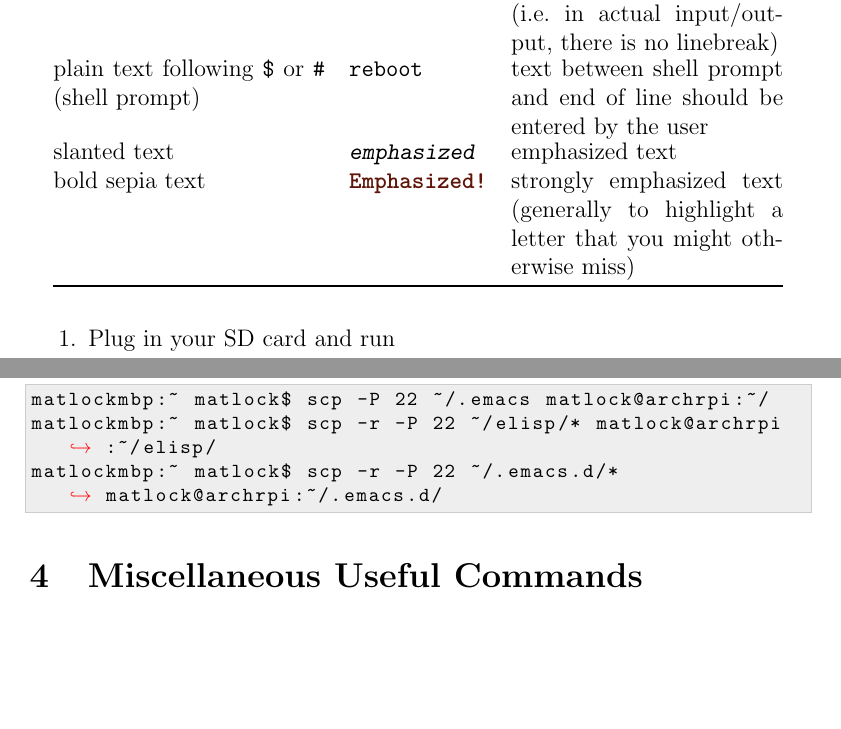
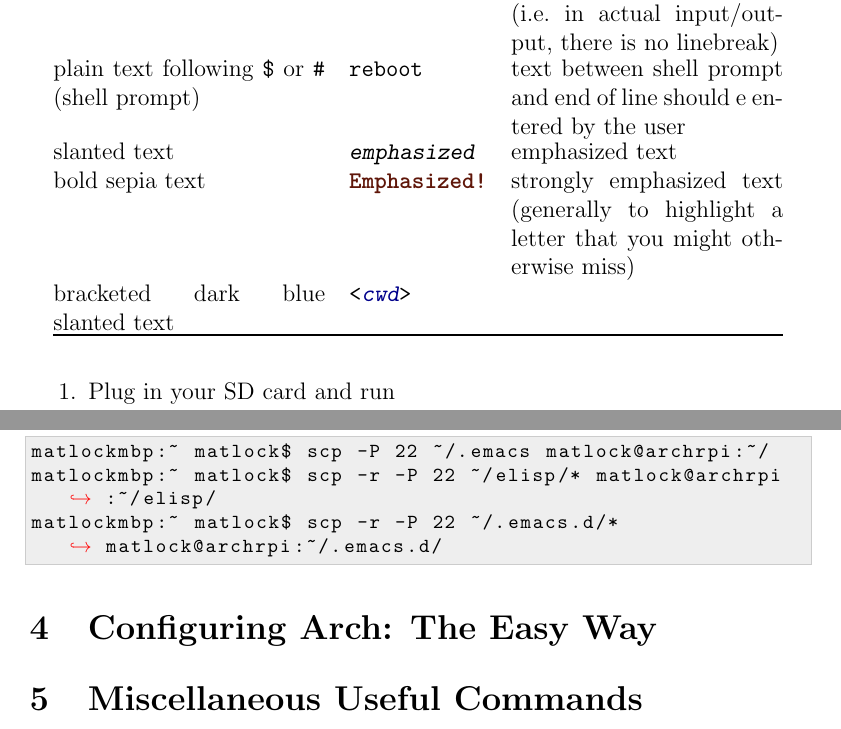
Before and after one commit to RyanMatlock/Arch-Linux-on-the-Raspberry-Pi, a LaTeX paper (arch-rpi.tex): two parts of pages 4 and 19 of 19 before the commit and two parts of pages 4 and 19 of 20 after it, joined at a grey line, cut so that both start at the same text, the shorter picture padded with empty space. The pictures show the PDF file arch-rpi.pdf that the author committed with the source.

Commit message:
backing up because it's the beginning of the day

```diff
--- a/arch-rpi.tex
+++ b/arch-rpi.tex
@@ -181,9 +181,10 @@ bracketed purple slanted text & \lstinline{<//<username>//>} & something to be e
 green text & \lstinline{//[n//]} & exact user input, often found in a large block of prompts and outputs \\
 bracketed green text & \lstinline{<//[[RETURN//]]>} & special key input \\
 red hook right arrow & \raisebox{0ex}[0ex][0ex]{\ensuremath{\color{Red}\hookrightarrow\space}} & line continuation character (i.e.\ in actual input/output, there is no linebreak) \\
-plain text following \lstinline{$} or \lstinline{#} (shell prompt) & \lstinline{reboot} & text between shell prompt and end of line should be entered by the user \\
+plain text following \lstinline{$} or \lstinline{#} (shell prompt) & \lstinline{reboot} & text between shell prompt and end of line should    e entered by the user \\
 slanted text & \lstinline{//|emphasized//|} & emphasized text \\
 bold sepia text & \lstinline{//*Emphasized!//*} & strongly emphasized text (generally to highlight a letter that you might otherwise miss) \\
+bracketed dark blue slanted text & \lstinline{<+//<cwd>//+>} & \\
 \bottomrule
 \end{tabu}
 \end{table}
@@ -855,6 +857,8 @@ matlockmbp:~ matlock$ scp -r -P 22 ~/elisp/* matlock@archrpi:~/elisp/
 matlockmbp:~ matlock$ scp -r -P 22 ~/.emacs.d/* matlock@archrpi:~/.emacs.d/
 \end{lstlisting}
 
+\section{Configuring Arch: The Easy Way}
+
 \section{Miscellaneous Useful Commands}
 
 \subsection{Shutdown and reboot as user other than \lstinline{root}}
```
Also changed, not shown: arch-rpi.pdf, arch-rpi.tex (1 more changed lines).
